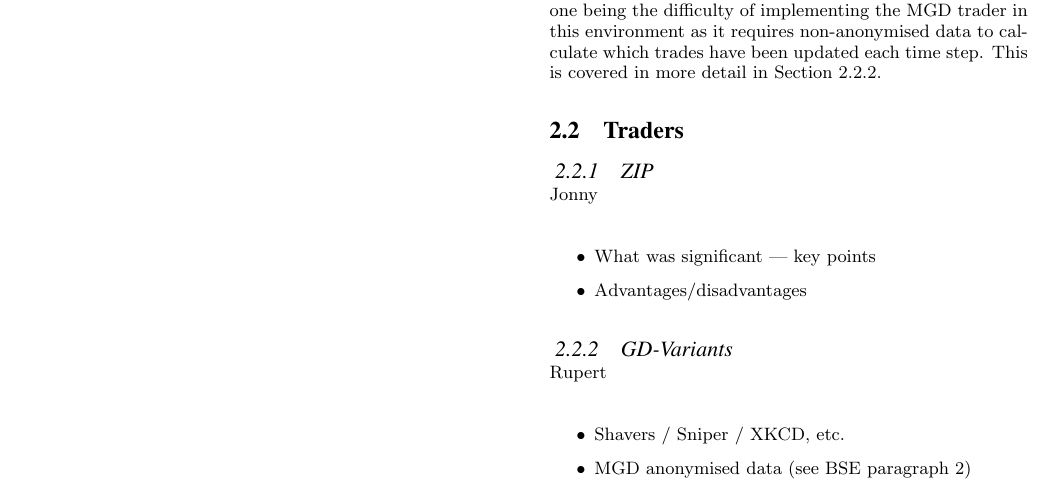
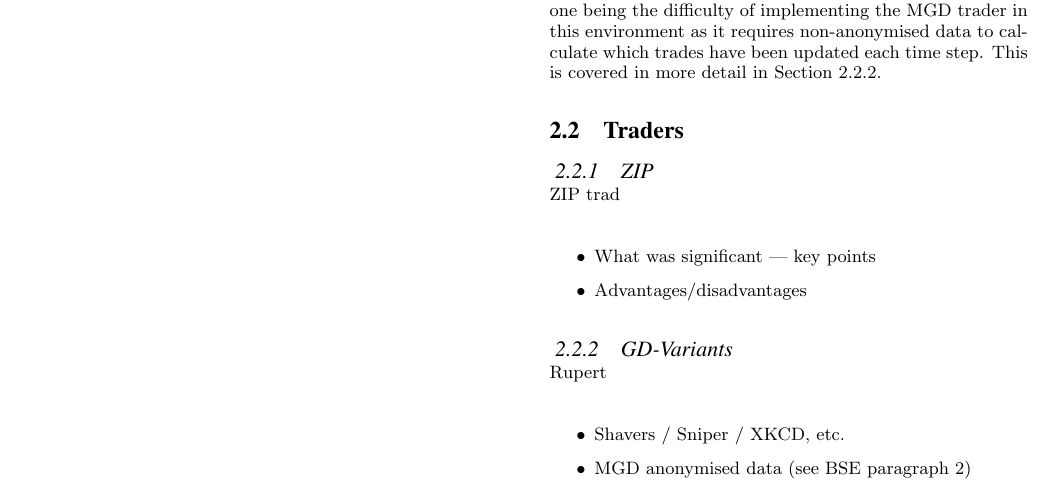
Before and after one commit to jonsim/uob_algo-report, a LaTeX paper (algo_report.tex): part of page 1 of 2, cut so that both start at the same text. Compiled offline with pdfLaTeX.

Commit message:
did something im not too sure about...

```diff
--- a/algo_report.tex
+++ b/algo_report.tex
@@ -72,7 +72,7 @@ each time step. This is covered in more detail in Section \ref{sec:traders_GDV}.
 
 \subsection{Traders} \label{sec:traders}
 \subsubsection{ZIP} \label{sec:traders_ZIP}
-Jonny
+ZIP trad
 \begin{itemize} \itemsep0pt
 	\item What was significant --- key points
 	\item Advantages/disadvantages
```
